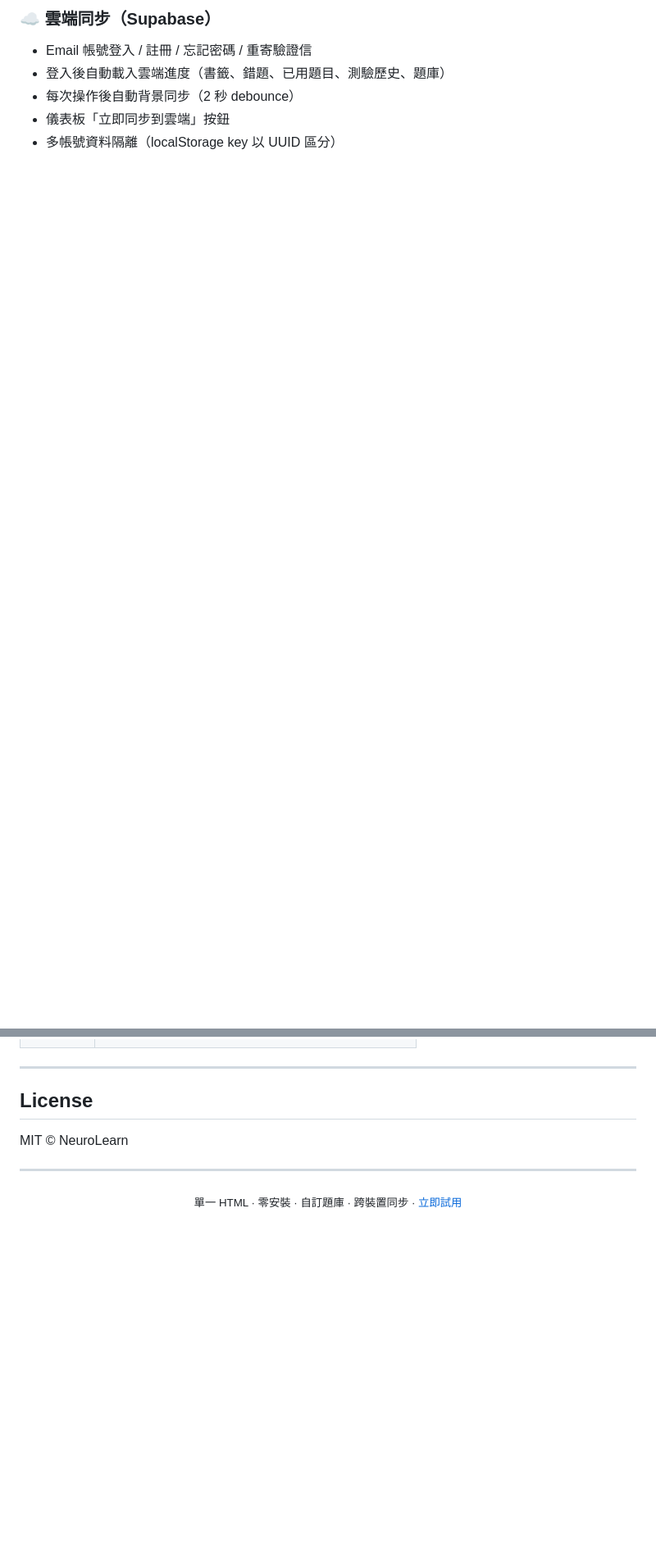
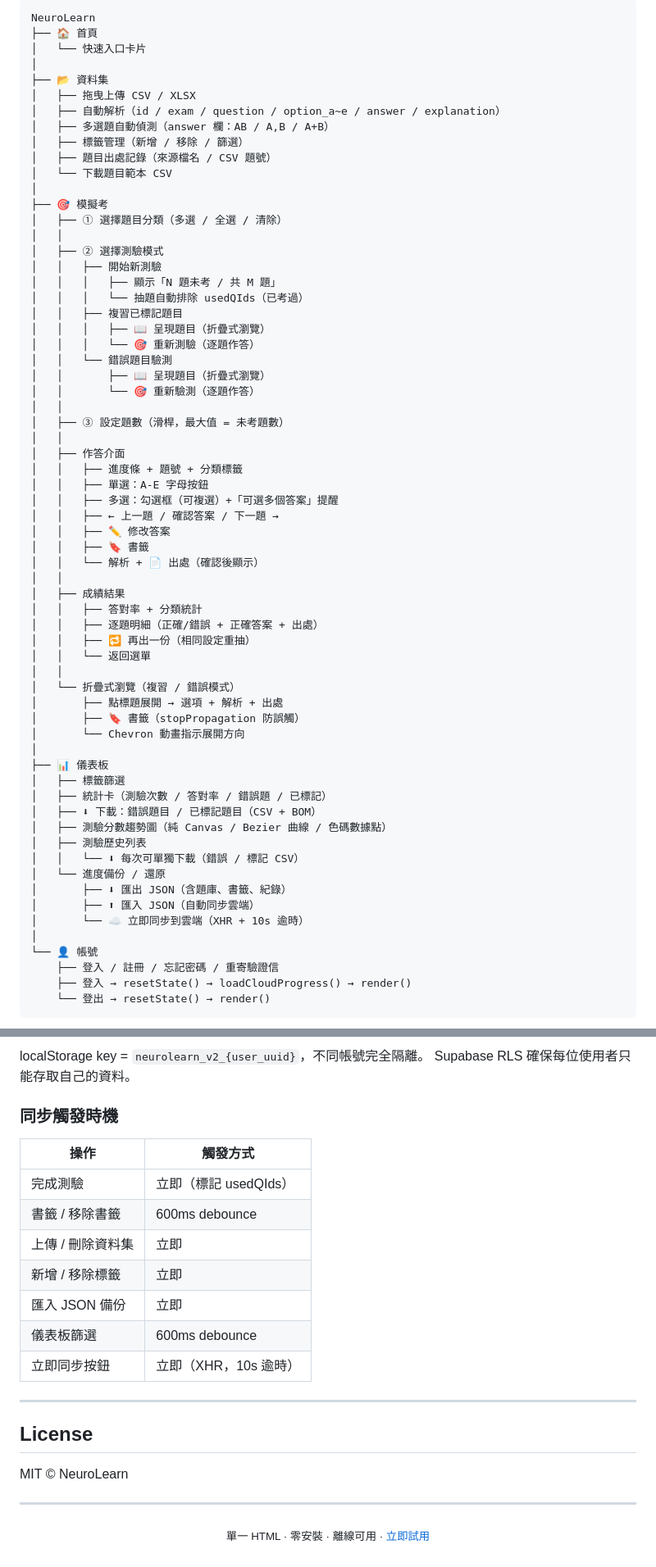
Before and after one commit to Z134340/neurolearn, a Markdown page: README.md, 2 parts joined by grey strips. Shown at 82% size. GitHub-like rendering; blank space fills up the shorter version.

````diff
--- a/README.md
+++ b/README.md
@@ -43,8 +46,68 @@
 
-### ☁️ 雲端同步（Supabase）
-- Email 帳號登入 / 註冊 / 忘記密碼 / 重寄驗證信
-- 登入後自動載入雲端進度（書籤、錯題、已用題目、測驗歷史、題庫）
-- 每次操作後自動背景同步（2 秒 debounce）
-- 儀表板「立即同步到雲端」按鈕
-- 多帳號資料隔離（localStorage key 以 UUID 區分）
+```
+NeuroLearn
+├── 🏠 首頁
+│   └── 快速入口卡片
+│
+├── 📂 資料集
+│   ├── 拖曳上傳 CSV / XLSX
+│   ├── 自動解析（id / exam / question / option_a~e / answer / explanation）
+│   ├── 多選題自動偵測（answer 欄：AB / A,B / A+B）
+│   ├── 標籤管理（新增 / 移除 / 篩選）
+│   ├── 題目出處記錄（來源檔名 / CSV 題號）
+│   └── 下載題目範本 CSV
+│
+├── 🎯 模擬考
+│   ├── ① 選擇題目分類（多選 / 全選 / 清除）
+│   │
+│   ├── ② 選擇測驗模式
+│   │   ├── 開始新測驗
+│   │   │   ├── 顯示「N 題未考 / 共 M 題」
+│   │   │   └── 抽題自動排除 usedQIds（已考過）
+│   │   ├── 複習已標記題目
+│   │   │   ├── 📖 呈現題目（折疊式瀏覽）
+│   │   │   └── 🎯 重新測驗（逐題作答）
+│   │   └── 錯誤題目驗測
+│   │       ├── 📖 呈現題目（折疊式瀏覽）
+│   │       └── 🎯 重新驗測（逐題作答）
+│   │
+│   ├── ③ 設定題數（滑桿，最大值 = 未考題數）
+│   │
+│   ├── 作答介面
+│   │   ├── 進度條 + 題號 + 分類標籤
+│   │   ├── 單選：A-E 字母按鈕
+│   │   ├── 多選：勾選框（可複選）+「可選多個答案」提醒
+│   │   ├── ← 上一題 / 確認答案 / 下一題 →
+│   │   ├── ✏️ 修改答案
+│   │   ├── 🔖 書籤
+│   │   └── 解析 + 📄 出處（確認後顯示）
+│   │
+│   ├── 成績結果
+│   │   ├── 答對率 + 分類統計
+│   │   ├── 逐題明細（正確/錯誤 + 正確答案 + 出處）
+│   │   ├── 🔁 再出一份（相同設定重抽）
+│   │   └── 返回選單
+│   │
+│   └── 折疊式瀏覽（複習 / 錯誤模式）
+│       ├── 點標題展開 → 選項 + 解析 + 出處
+│       ├── 🔖 書籤（stopPropagation 防誤觸）
+│       └── Chevron 動畫指示展開方向
+│
+├── 📊 儀表板
+│   ├── 標籤篩選
+│   ├── 統計卡（測驗次數 / 答對率 / 錯誤題 / 已標記）
+│   ├── ⬇ 下載：錯誤題目 / 已標記題目（CSV + BOM）
+│   ├── 測驗分數趨勢圖（純 Canvas / Bezier 曲線 / 色碼數據點）
+│   ├── 測驗歷史列表
+│   │   └── ⬇ 每次可單獨下載（錯誤 / 標記 CSV）
+│   └── 進度備份 / 還原
+│       ├── ⬇ 匯出 JSON（含題庫、書籤、紀錄）
+│       ├── ⬆ 匯入 JSON（自動同步雲端）
+│       └── ☁️ 立即同步到雲端（XHR + 10s 逾時）
+│
+└── 👤 帳號
+    ├── 登入 / 註冊 / 忘記密碼 / 重寄驗證信
+    ├── 登入 → resetState() → loadCloudProgress() → render()
+    └── 登出 → resetState() → render()
+```
 
@@ -170,3 +265,17 @@ Supabase → **Authentication → Providers → Email** → 關閉 **Confirm ema
+localStorage key = `neurolearn_v2_{user_uuid}`，不同帳號完全隔離。
+Supabase RLS 確保每位使用者只能存取自己的資料。
+
+### 同步觸發時機
+
+| 操作 | 觸發方式 |
+|------|---------|
+| 完成測驗 | 立即（標記 usedQIds）|
+| 書籤 / 移除書籤 | 600ms debounce |
+| 上傳 / 刪除資料集 | 立即 |
+| 新增 / 移除標籤 | 立即 |
+| 匯入 JSON 備份 | 立即 |
+| 儀表板篩選 | 600ms debounce |
+| 立即同步按鈕 | 立即（XHR，10s 逾時）|
 
 ---
 
@@ -177,6 +286,5 @@ MIT © NeuroLearn
 ---
 
 <p align="center">
-  <sub>單一 HTML · 零安裝 · 自訂題庫 · 跨裝置同步 ·
-  <a href="https://z134340.github.io/neurolearn/">立即試用</a></sub>
+  <sub>單一 HTML · 零安裝 · 離線可用 · <a href="https://z134340.github.io/neurolearn/">立即試用</a></sub>
 </p>
````
Also changed, not shown: other parts of README.md (+125 -90 lines).
